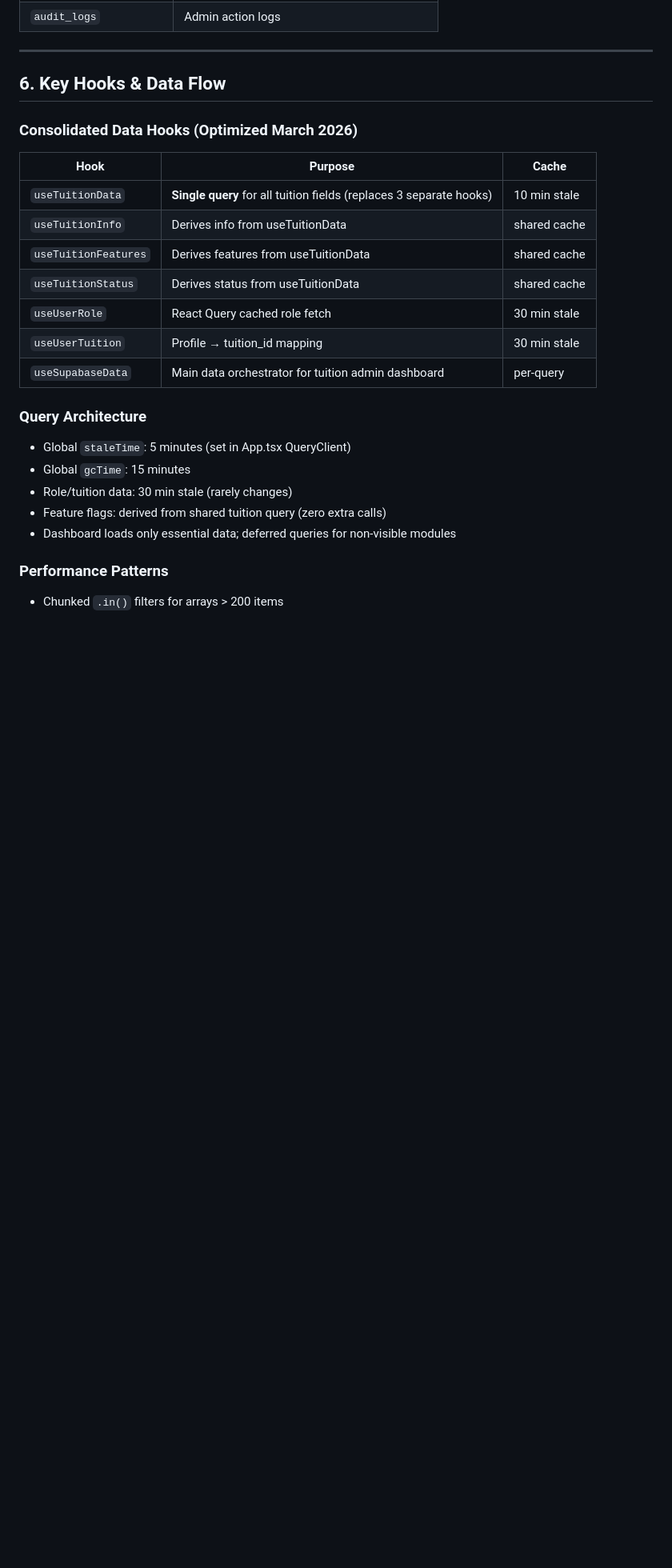
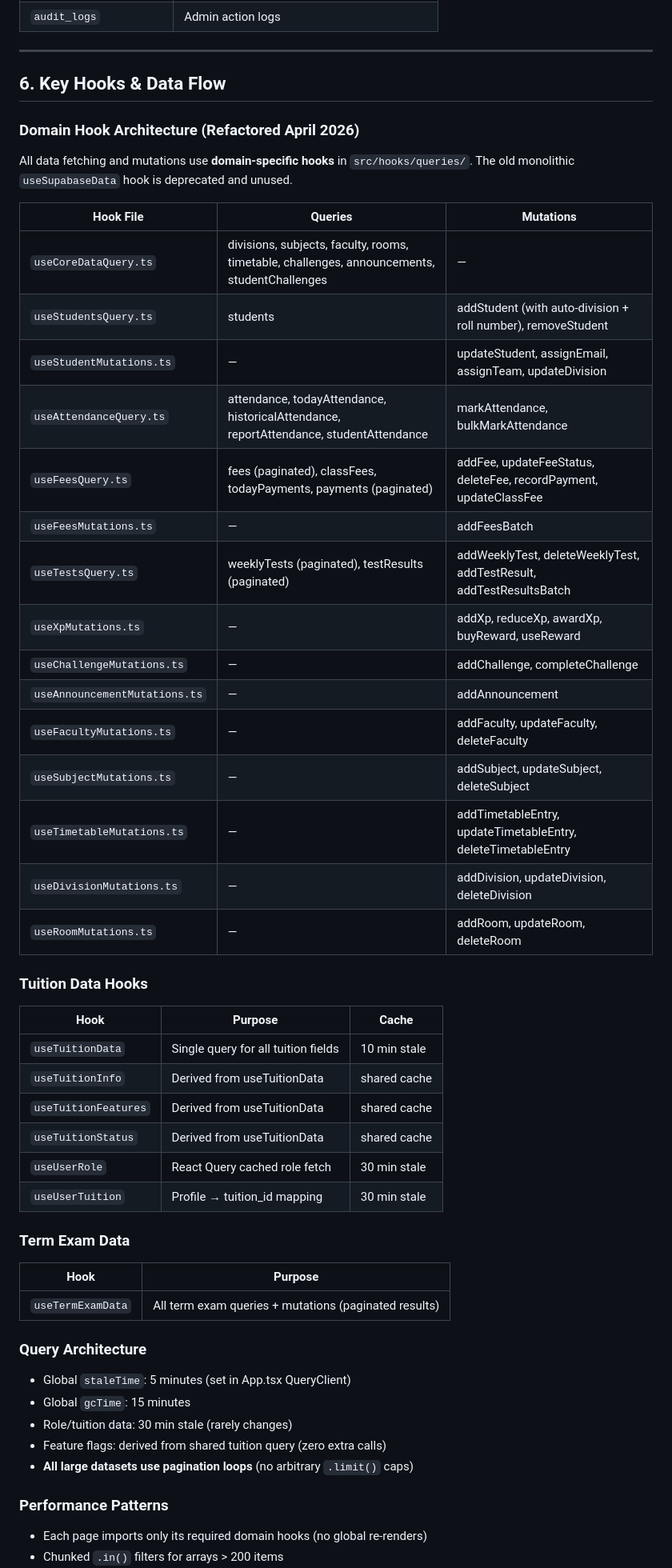
Before and after one commit to sns10/latest-tutly, a Markdown page: PROJECT_KNOWLEDGE.md, the part around one of its changes. Shown at 80% size. Drawn GitHub-style; blank space fills up the shorter version.

Commit message:
Preceding changes

```diff
--- a/PROJECT_KNOWLEDGE.md
+++ b/PROJECT_KNOWLEDGE.md
@@ -127,23 +127,50 @@ Defined in: `src/hooks/useTuitionFeatures.ts` → `ALL_FEATURES` array
 
 ## 6. Key Hooks & Data Flow
 
-### Consolidated Data Hooks (Optimized March 2026)
+### Domain Hook Architecture (Refactored April 2026)
+
+All data fetching and mutations use **domain-specific hooks** in `src/hooks/queries/`. The old monolithic `useSupabaseData` hook is deprecated and unused.
+
+| Hook File | Queries | Mutations |
+|-----------|---------|-----------|
+| `useCoreDataQuery.ts` | divisions, subjects, faculty, rooms, timetable, challenges, announcements, studentChallenges | — |
+| `useStudentsQuery.ts` | students | addStudent (with auto-division + roll number), removeStudent |
+| `useStudentMutations.ts` | — | updateStudent, assignEmail, assignTeam, updateDivision |
+| `useAttendanceQuery.ts` | attendance, todayAttendance, historicalAttendance, reportAttendance, studentAttendance | markAttendance, bulkMarkAttendance |
+| `useFeesQuery.ts` | fees (paginated), classFees, todayPayments, payments (paginated) | addFee, updateFeeStatus, deleteFee, recordPayment, updateClassFee |
+| `useFeesMutations.ts` | — | addFeesBatch |
+| `useTestsQuery.ts` | weeklyTests (paginated), testResults (paginated) | addWeeklyTest, deleteWeeklyTest, addTestResult, addTestResultsBatch |
+| `useXpMutations.ts` | — | addXp, reduceXp, awardXp, buyReward, useReward |
+| `useChallengeMutations.ts` | — | addChallenge, completeChallenge |
+| `useAnnouncementMutations.ts` | — | addAnnouncement |
+| `useFacultyMutations.ts` | — | addFaculty, updateFaculty, deleteFaculty |
+| `useSubjectMutations.ts` | — | addSubject, updateSubject, deleteSubject |
+| `useTimetableMutations.ts` | — | addTimetableEntry, updateTimetableEntry, deleteTimetableEntry |
+| `useDivisionMutations.ts` | — | addDivision, updateDivision, deleteDivision |
+| `useRoomMutations.ts` | — | addRoom, updateRoom, deleteRoom |
+
+### Tuition Data Hooks
 | Hook | Purpose | Cache |
 |------|---------|-------|
-| `useTuitionData` | **Single query** for all tuition fields (replaces 3 separate hooks) | 10 min stale |
-| `useTuitionInfo` | Derives info from useTuitionData | shared cache |
-| `useTuitionFeatures` | Derives features from useTuitionData | shared cache |
-| `useTuitionStatus` | Derives status from useTuitionData | shared cache |
+| `useTuitionData` | Single query for all tuition fields | 10 min stale |
+| `useTuitionInfo` | Derived from useTuitionData | shared cache |
+| `useTuitionFeatures` | Derived from useTuitionData | shared cache |
+| `useTuitionStatus` | Derived from useTuitionData | shared cache |
 | `useUserRole` | React Query cached role fetch | 30 min stale |
 | `useUserTuition` | Profile → tuition_id mapping | 30 min stale |
-| `useSupabaseData` | Main data orchestrator for tuition admin dashboard | per-query |
+
+### Term Exam Data
+| Hook | Purpose |
+|------|---------|
+| `useTermExamData` | All term exam queries + mutations (paginated results) |
 
 ### Query Architecture
 - Global `staleTime`: 5 minutes (set in App.tsx QueryClient)
 - Global `gcTime`: 15 minutes
 - Role/tuition data: 30 min stale (rarely changes)
 - Feature flags: derived from shared tuition query (zero extra calls)
-- Dashboard loads only essential data; deferred queries for non-visible modules
+- **All large datasets use pagination loops** (no arbitrary `.limit()` caps)
 
 ### Performance Patterns
+- Each page imports only its required domain hooks (no global re-renders)
 - Chunked `.in()` filters for arrays > 200 items
```
Also changed, not shown: other parts of PROJECT_KNOWLEDGE.md (+1 -1 lines).
